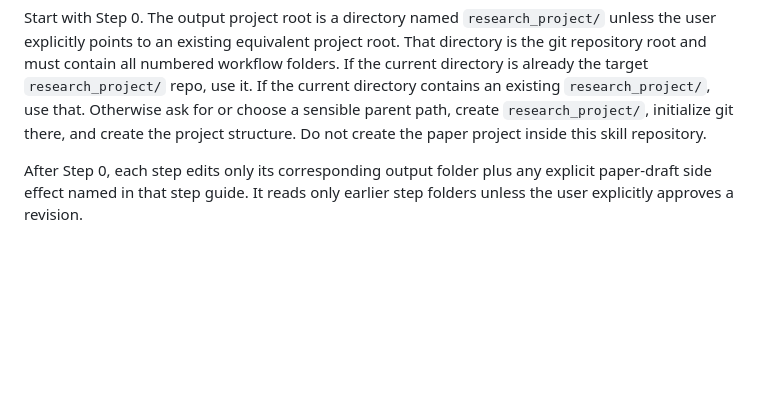
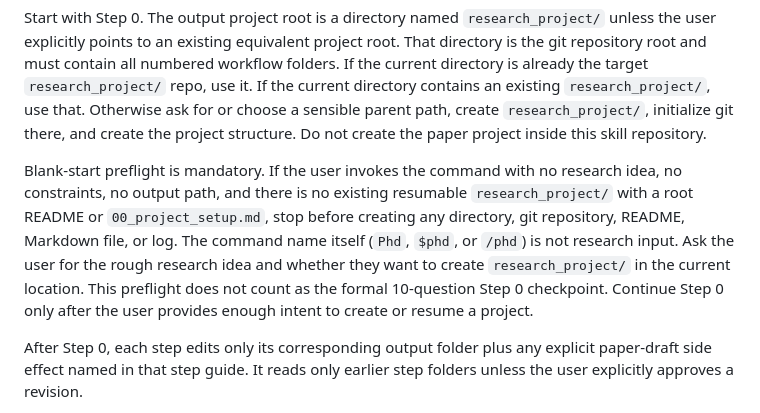
Before and after one commit to HHHHHejia/Phdskill, a Markdown page: commands/phd.md, the part around the change. Rendered like a GitHub page; blank space fills up the shorter version.

```diff
--- a/commands/phd.md
+++ b/commands/phd.md
@@ -20,6 +20,16 @@ numbered workflow folders. If the current directory is already the target
 `research_project/`, use that. Otherwise ask for or choose a sensible parent
 path, create `research_project/`, initialize git there, and create the project
 structure. Do not create the paper project inside this skill repository.
+
+Blank-start preflight is mandatory. If the user invokes the command with no
+research idea, no constraints, no output path, and there is no existing
+resumable `research_project/` with a root README or `00_project_setup.md`, stop
+before creating any directory, git repository, README, Markdown file, or log.
+The command name itself (`Phd`, `$phd`, or `/phd`) is not research input. Ask the
+user for the rough research idea and whether they want to create
+`research_project/` in the current location. This preflight does not count as
+the formal 10-question Step 0 checkpoint. Continue Step 0 only after the user
+provides enough intent to create or resume a project.
 
 After Step 0, each step edits only its corresponding output folder plus any
 explicit paper-draft side effect named in that step guide. It reads only earlier
```
Also changed, not shown: README.md (+4 -0 lines), guides/00-project.md (+22 -2 lines).
